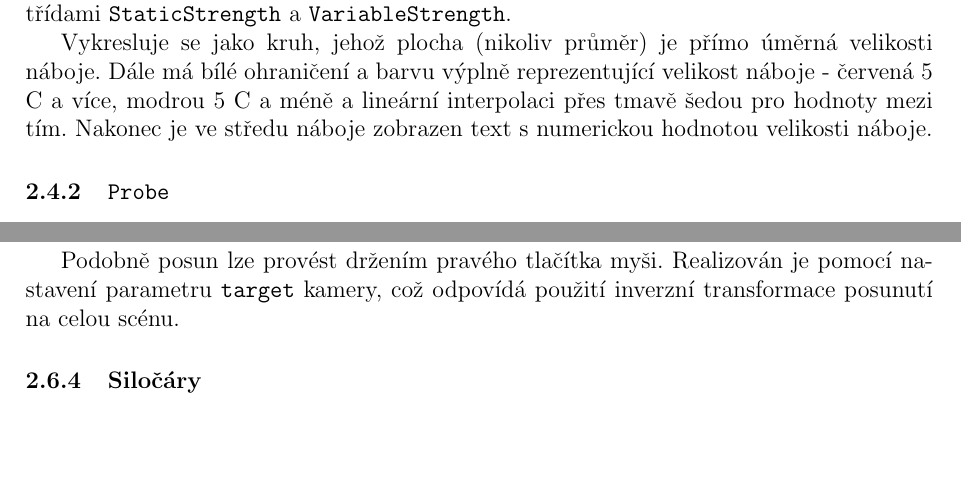
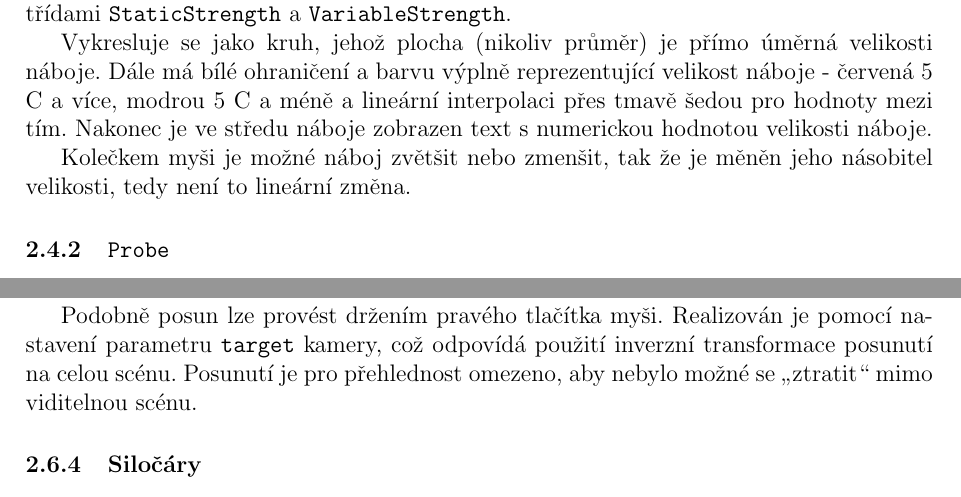
Before and after one commit to Maneren/elektroviz, a LaTeX document (doc/elektroviz.tex): two parts of pages 4 and 7 of 8, joined at a grey line, cut so that both start at the same text, the shorter picture padded with empty space. Compiled offline with pdfLaTeX.

Commit message:
improve docs

```diff
--- a/doc/elektroviz.tex
+++ b/doc/elektroviz.tex
@@ -185,6 +185,9 @@ náboje. Dále má bílé ohraničení a barvu výplně reprezentující velikos
 pro hodnoty mezi tím. Nakonec je ve středu náboje zobrazen text s numerickou
 hodnotou velikosti náboje.
 
+Kolečkem myši je možné náboj zvětšit nebo zmenšit, tak že je měněn jeho
+násobitel velikosti, tedy není to lineární změna.
+
 \subsubsection{\code{Probe}}
 
 Reprezentuje v simulaci elektrickou sondu.
@@ -335,7 +338,8 @@ což odpovídá použití transformace škálování na celou scénu.
 
 Podobně posun lze provést držením pravého tlačítka myši. Realizován je pomocí
 nastavení parametru \code{target} kamery, což odpovídá použití inverzní
-transformace posunutí na celou scénu.
+transformace posunutí na celou scénu. Posunutí je pro přehlednost omezeno, aby
+nebylo možné se „ztratit“ mimo viditelnou scénu.
 
 \subsubsection{Siločáry}
 
```
Also changed, not shown: doc/elektroviz.tex (4 more changed lines).
